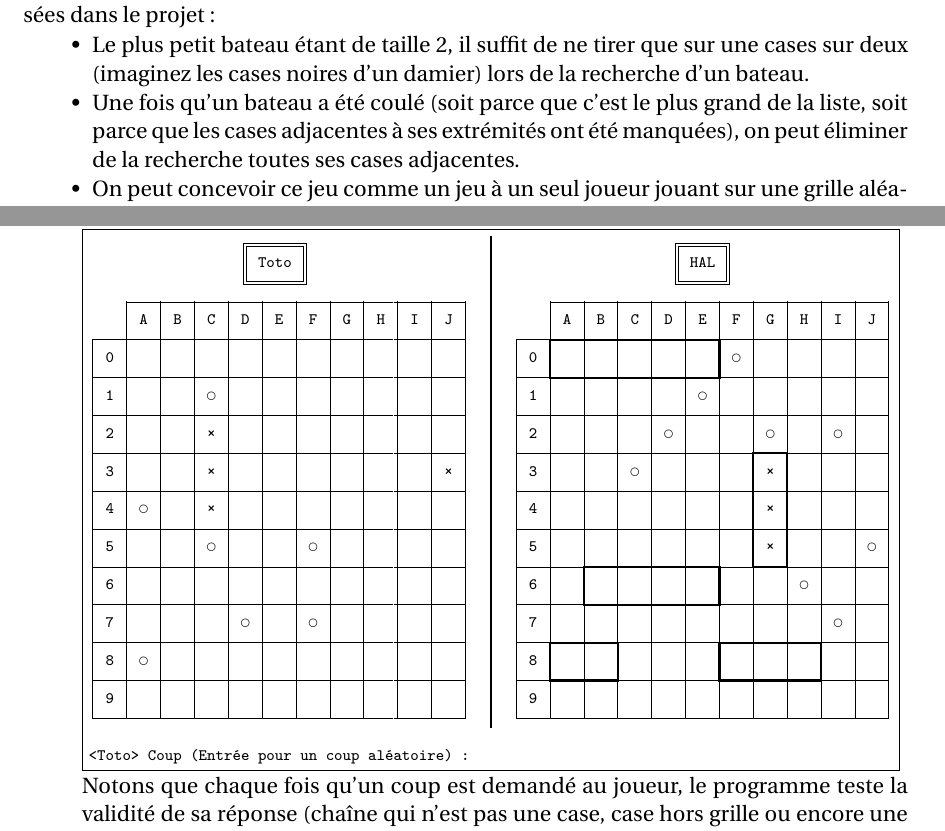
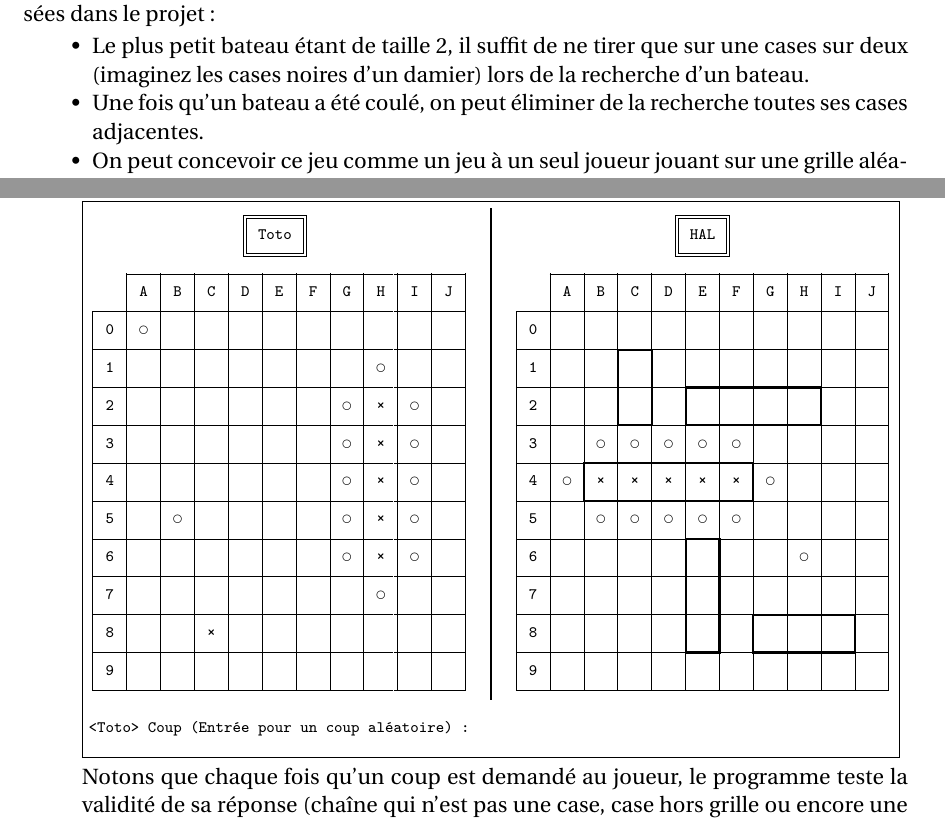
Before and after one commit to Abunux/pyBatNav, a LaTeX book (Rapport/Muller_Reboul_ISN2016_BatailleNavale_Rapport.tex, which reads Rapport/chapitres/chap_console.tex, Rapport/chapitres/chap_presentation.tex): two parts of pages 7 and 26 of 103, joined at a grey line, cut so that both start at the same text. Compiled offline with pdfLaTeX.

Commit message:
modifié:         Rapport/Muller_Reboul_ISN2016_BatailleNavale_Rapport.aux 	modifié:         Rapport/Muller_Reboul_ISN2016_BatailleNavale_Rapport.log 	modifié:         Rapport/Muller_Reboul_ISN2016_BatailleNavale_Rapport.pdf 	modifié:         Rapport/Muller_Reboul_ISN2016_BatailleNavale_Rapport.synctex.gz 	modifié:         Rapport/chapitres/annexe_algo_liste.tex 	modifié:         Rapport/chapitres/chap_console.tex 	modifié:         Rapport/chapitres/chap_grille.tex 	modifié:         Rapport/chapitres/chap_joueurs.tex 	modifié:         Rapport/chapitres/chap_presentation.tex 	modifié:         Rapport/chapitres/frontmatter.tex 	modifié:         bn_joueur.py

```diff
--- a/Rapport/chapitres/chap_console.tex
+++ b/Rapport/chapitres/chap_console.tex
@@ -106,29 +106,30 @@ L'affichage sera alors le suivant :
                   ╚══════╝                     ┃                     ╚═════╝
     ┌───┬───┬───┬───┬───┬───┬───┬───┬───┬───┐  ┃      ┌───┬───┬───┬───┬───┬───┬───┬───┬───┬───┐
     │ A │ B │ C │ D │ E │ F │ G │ H │ I │ J │  ┃      │ A │ B │ C │ D │ E │ F │ G │ H │ I │ J │
-┌───┼───┼───┼───┼───┼───┼───┼───┼───┼───┼───┤  ┃  ┌───╆━━━┿━━━┿━━━┿━━━┿━━━╅───┼───┼───┼───┼───┤
-│ 0 │   │   │   │   │   │   │   │   │   │   │  ┃  │ 0 ┃   │   │   │   │   ┃ ◯ │   │   │   │   │
-├───┼───┼───┼───┼───┼───┼───┼───┼───┼───┼───┤  ┃  ├───╄━━━┿━━━┿━━━┿━━━┿━━━╃───┼───┼───┼───┼───┤
-│ 1 │   │   │ ◯ │   │   │   │   │   │   │   │  ┃  │ 1 │   │   │   │   │ ◯ │   │   │   │   │   │
-├───┼───┼───┼───┼───┼───┼───┼───┼───┼───┼───┤  ┃  ├───┼───┼───┼───┼───┼───┼───┼───┼───┼───┼───┤
-│ 2 │   │   │ ✖ │   │   │   │   │   │   │   │  ┃  │ 2 │   │   │   │ ◯ │   │   │ ◯ │   │ ◯ │   │
-├───┼───┼───┼───┼───┼───┼───┼───┼───┼───┼───┤  ┃  ├───┼───┼───┼───┼───┼───┼───╆━━━╅───┼───┼───┤
-│ 3 │   │   │ ✖ │   │   │   │   │   │   │ ✖ │  ┃  │ 3 │   │   │ ◯ │   │   │   ┃ ✖ ┃   │   │   │
-├───┼───┼───┼───┼───┼───┼───┼───┼───┼───┼───┤  ┃  ├───┼───┼───┼───┼───┼───┼───╂───╂───┼───┼───┤
-│ 4 │ ◯ │   │ ✖ │   │   │   │   │   │   │   │  ┃  │ 4 │   │   │   │   │   │   ┃ ✖ ┃   │   │   │
-├───┼───┼───┼───┼───┼───┼───┼───┼───┼───┼───┤  ┃  ├───┼───┼───┼───┼───┼───┼───╂───╂───┼───┼───┤
-│ 5 │   │   │ ◯ │   │   │ ◯ │   │   │   │   │  ┃  │ 5 │   │   │   │   │   │   ┃ ✖ ┃   │   │ ◯ │
-├───┼───┼───┼───┼───┼───┼───┼───┼───┼───┼───┤  ┃  ├───┼───╆━━━┿━━━┿━━━┿━━━╅───╄━━━╃───┼───┼───┤
-│ 6 │   │   │   │   │   │   │   │   │   │   │  ┃  │ 6 │   ┃   │   │   │   ┃   │   │ ◯ │   │   │
-├───┼───┼───┼───┼───┼───┼───┼───┼───┼───┼───┤  ┃  ├───┼───╄━━━┿━━━┿━━━┿━━━╃───┼───┼───┼───┼───┤
-│ 7 │   │   │   │ ◯ │   │ ◯ │   │   │   │   │  ┃  │ 7 │   │   │   │   │   │   │   │   │ ◯ │   │
-├───┼───┼───┼───┼───┼───┼───┼───┼───┼───┼───┤  ┃  ├───╆━━━┿━━━╅───┼───┼───╆━━━┿━━━┿━━━╅───┼───┤
-│ 8 │ ◯ │   │   │   │   │   │   │   │   │   │  ┃  │ 8 ┃   │   ┃   │   │   ┃   │   │   ┃   │   │
-├───┼───┼───┼───┼───┼───┼───┼───┼───┼───┼───┤  ┃  ├───╄━━━┿━━━╃───┼───┼───╄━━━┿━━━┿━━━╃───┼───┤
+┌───┼───┼───┼───┼───┼───┼───┼───┼───┼───┼───┤  ┃  ┌───┼───┼───┼───┼───┼───┼───┼───┼───┼───┼───┤
+│ 0 │ ◯ │   │   │   │   │   │   │   │   │   │  ┃  │ 0 │   │   │   │   │   │   │   │   │   │   │
+├───┼───┼───┼───┼───┼───┼───┼───┼───┼───┼───┤  ┃  ├───┼───┼───╆━━━╅───┼───┼───┼───┼───┼───┼───┤
+│ 1 │   │   │   │   │   │   │   │ ◯ │   │   │  ┃  │ 1 │   │   ┃   ┃   │   │   │   │   │   │   │
+├───┼───┼───┼───┼───┼───┼───┼───┼───┼───┼───┤  ┃  ├───┼───┼───╂───╂───╆━━━┿━━━┿━━━┿━━━╅───┼───┤
+│ 2 │   │   │   │   │   │   │ ◯ │ ✖ │ ◯ │   │  ┃  │ 2 │   │   ┃   ┃   ┃   │   │   │   ┃   │   │
+├───┼───┼───┼───┼───┼───┼───┼───┼───┼───┼───┤  ┃  ├───┼───┼───╄━━━╃───╄━━━┿━━━┿━━━┿━━━╃───┼───┤
+│ 3 │   │   │   │   │   │   │ ◯ │ ✖ │ ◯ │   │  ┃  │ 3 │   │ ◯ │ ◯ │ ◯ │ ◯ │ ◯ │   │   │   │   │
+├───┼───┼───┼───┼───┼───┼───┼───┼───┼───┼───┤  ┃  ├───┼───╆━━━┿━━━┿━━━┿━━━┿━━━╅───┼───┼───┼───┤
+│ 4 │   │   │   │   │   │   │ ◯ │ ✖ │ ◯ │   │  ┃  │ 4 │ ◯ ┃ ✖ │ ✖ │ ✖ │ ✖ │ ✖ ┃ ◯ │   │   │   │
+├───┼───┼───┼───┼───┼───┼───┼───┼───┼───┼───┤  ┃  ├───┼───╄━━━┿━━━┿━━━┿━━━┿━━━╃───┼───┼───┼───┤
+│ 5 │   │ ◯ │   │   │   │   │ ◯ │ ✖ │ ◯ │   │  ┃  │ 5 │   │ ◯ │ ◯ │ ◯ │ ◯ │ ◯ │   │   │   │   │
+├───┼───┼───┼───┼───┼───┼───┼───┼───┼───┼───┤  ┃  ├───┼───┼───┼───┼───╆━━━╅───┼───┼───┼───┼───┤
+│ 6 │   │   │   │   │   │   │ ◯ │ ✖ │ ◯ │   │  ┃  │ 6 │   │   │   │   ┃   ┃   │   │ ◯ │   │   │
+├───┼───┼───┼───┼───┼───┼───┼───┼───┼───┼───┤  ┃  ├───┼───┼───┼───┼───╂───╂───┼───┼───┼───┼───┤
+│ 7 │   │   │   │   │   │   │   │ ◯ │   │   │  ┃  │ 7 │   │   │   │   ┃   ┃   │   │   │   │   │
+├───┼───┼───┼───┼───┼───┼───┼───┼───┼───┼───┤  ┃  ├───┼───┼───┼───┼───╂───╂───╆━━━┿━━━┿━━━╅───┤
+│ 8 │   │   │ ✖ │   │   │   │   │   │   │   │  ┃  │ 8 │   │   │   │   ┃   ┃   ┃   │   │   ┃   │
+├───┼───┼───┼───┼───┼───┼───┼───┼───┼───┼───┤  ┃  ├───┼───┼───┼───┼───╄━━━╃───╄━━━┿━━━┿━━━╃───┤
 │ 9 │   │   │   │   │   │   │   │   │   │   │  ┃  │ 9 │   │   │   │   │   │   │   │   │   │   │
 └───┴───┴───┴───┴───┴───┴───┴───┴───┴───┴───┘  ┃  └───┴───┴───┴───┴───┴───┴───┴───┴───┴───┴───┘
 
 <Toto> Coup (Entrée pour un coup aléatoire) :
+
 \end{boxedverbatim}
 }
 \normalsize
--- a/Rapport/chapitres/chap_presentation.tex
+++ b/Rapport/chapitres/chap_presentation.tex
@@ -18,7 +18,7 @@ Les paramètres de jeu retenus dans ce projet sont ceux du jeu original, mais il
 Notons tout de suite quelques implications stratégiques de ces règles qui seront utilisées dans le projet :
 \begin{itemize}
 \item Le plus petit bateau étant de taille 2, il suffit de ne tirer que sur une cases sur deux (imaginez les cases noires d'un damier) lors de la recherche d'un bateau.
-\item Une fois qu'un bateau a été coulé (soit parce que c'est le plus grand de la liste, soit parce que les cases adjacentes à ses extrémités ont été manquées), on peut éliminer de la recherche toutes ses cases adjacentes.
+\item Une fois qu'un bateau a été coulé, on peut éliminer de la recherche toutes ses cases adjacentes.
 \item On peut concevoir ce jeu comme un jeu à un seul joueur jouant sur une grille aléatoire.
 \end{itemize}
 
```
Also changed, not shown: Rapport/chapitres/annexe_algo_liste.tex (+1 -1 lines), Rapport/chapitres/chap_grille.tex (+1 -1 lines), Rapport/chapitres/chap_joueurs.tex (+1 -1 lines), Rapport/chapitres/frontmatter.tex (+1 -1 lines), Rapport/Muller_Reboul_ISN2016_BatailleNavale_Rapport.pdf, 4 other files.
